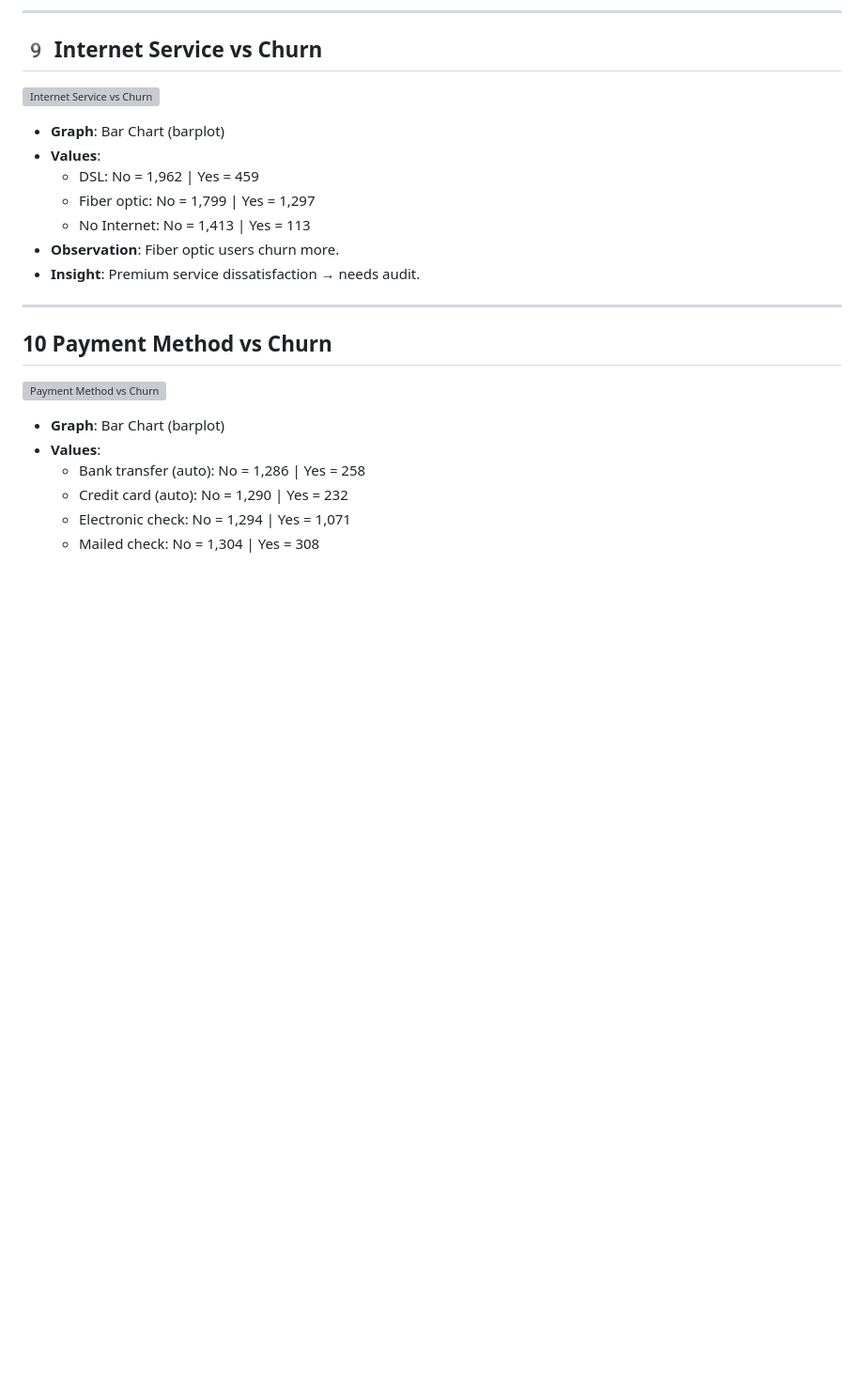
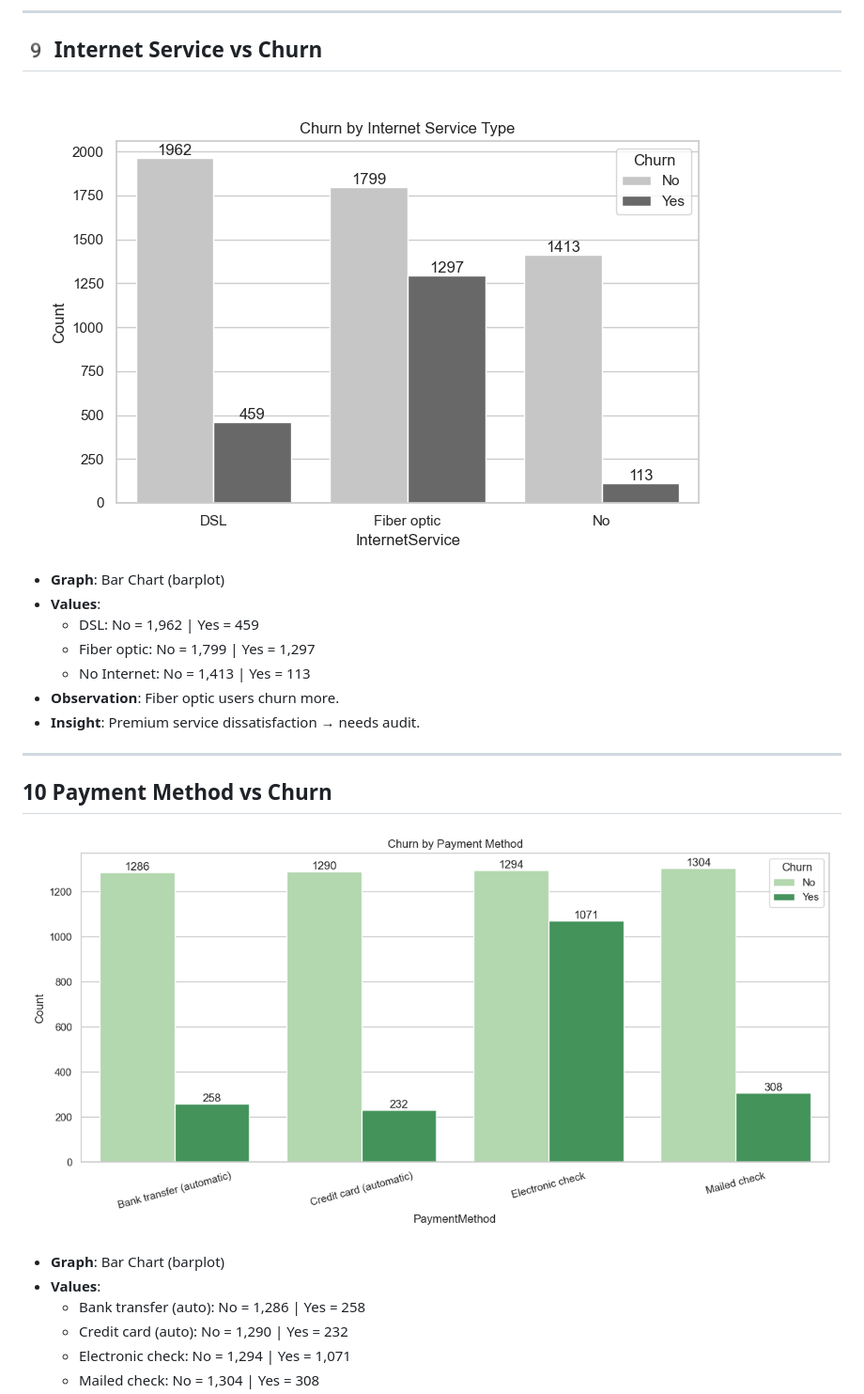
Before and after one commit to neerajakumari1304/AI-Powered-Customer-Retention-Prediction-System, a Markdown page: README.md, the part around one of its changes. Shown at 94% size. GitHub-like rendering; blank space fills up the shorter version; grey boxes are pictures that could not be loaded.

```diff
--- a/README.md
+++ b/README.md
@@ -107,7 +107,7 @@ The purpose of EDA is to analyze the telecom dataset and identify key drivers of
 ---
 
 ## 9️ Internet Service vs Churn
-![Internet Service vs Churn](visualization/internet_service_vs_churn.png)
+![Internet Service vs Churn](Visualization/internet_service_vs_churn.png)
 - **Graph**: Bar Chart (barplot)
 - **Values**:
   - DSL: No = 1,962 | Yes = 459
@@ -119,7 +119,7 @@ The purpose of EDA is to analyze the telecom dataset and identify key drivers of
 ---
 
 ## 10 Payment Method vs Churn
-![Payment Method vs Churn](visualization/payment_method_vs_churn.png)
+![Payment Method vs Churn](Visualization/payment_method_vs_churn.png)
 - **Graph**: Bar Chart (barplot)
 - **Values**:
   - Bank transfer (auto): No = 1,286 | Yes = 258
```
Also changed, not shown: other parts of README.md (+5 -5 lines).
